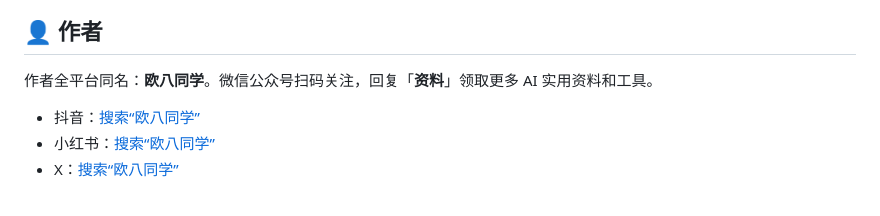
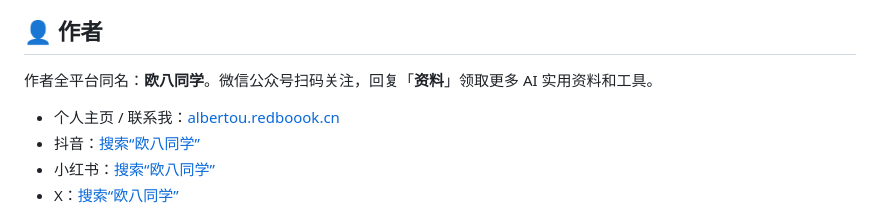
Before and after one commit to ouxxyy/mystery-skill, a Markdown page: README.md, the part around the change. Drawn GitHub-style.

Commit message:
docs: add author homepage and contact link

```diff
--- a/README.md
+++ b/README.md
@@ -135,6 +135,7 @@ mystery-skill/
 
 作者全平台同名：**欧八同学**。微信公众号扫码关注，回复「**资料**」领取更多 AI 实用资料和工具。
 
+- 个人主页 / 联系我：[albertou.redboook.cn](https://albertou.redboook.cn/)
 - 抖音：[搜索“欧八同学”](https://www.douyin.com/search/%E6%AC%A7%E5%85%AB%E5%90%8C%E5%AD%A6)
 - 小红书：[搜索“欧八同学”](https://www.xiaohongshu.com/search_result?keyword=%E6%AC%A7%E5%85%AB%E5%90%8C%E5%AD%A6)
 - X：[搜索“欧八同学”](https://x.com/search?q=%E6%AC%A7%E5%85%AB%E5%90%8C%E5%AD%A6&src=typed_query)
```
